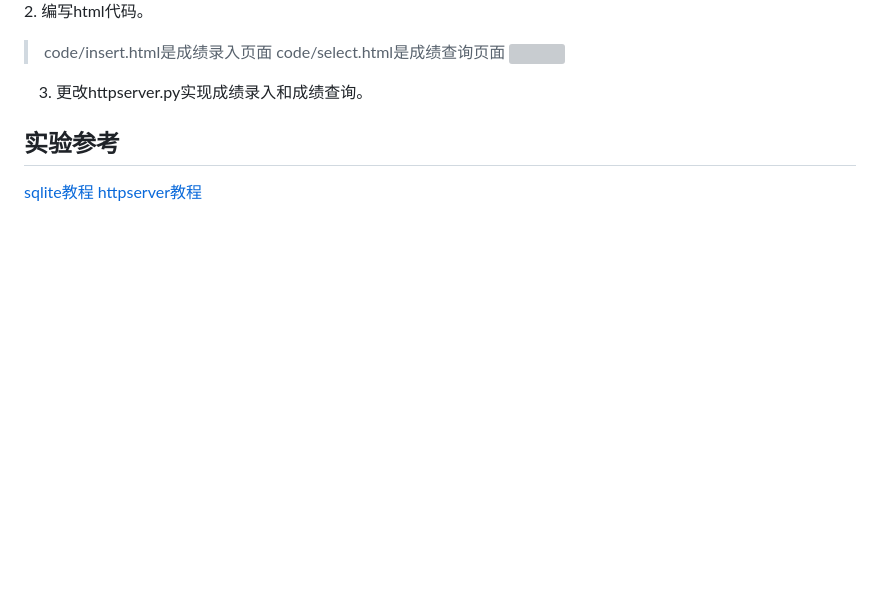
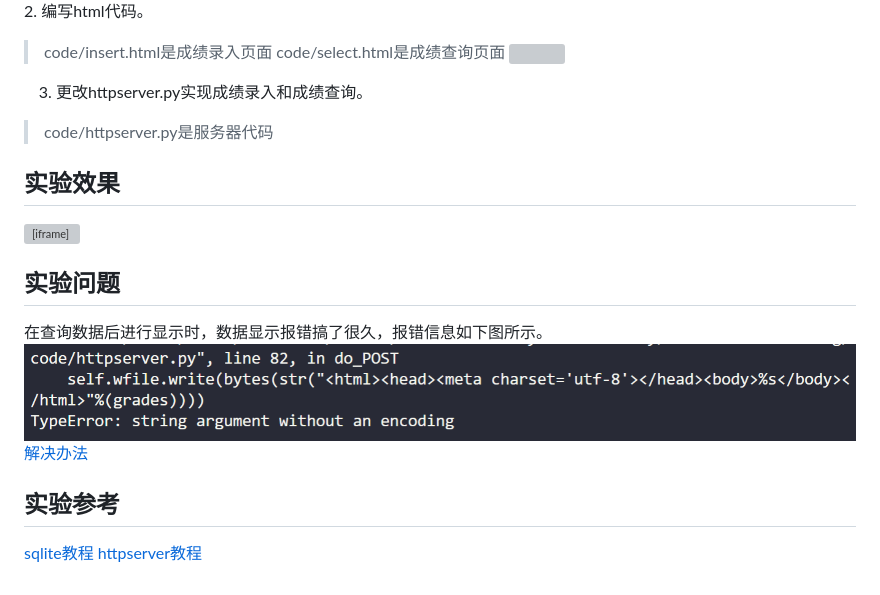
Before and after one commit to Calistamu/Software-and-system-security, a Markdown page: test0x02-webwriting/README.md, the part around the change printed below. Rendered like a GitHub page; pictures changed too: test0x02-webwriting/images/wrong.png (added); blank space fills up the shorter version; grey boxes are pictures that could not be loaded.

Commit message:
增加效果视频

```diff
--- a/test0x02-webwriting/README.md
+++ b/test0x02-webwriting/README.md
@@ -20,7 +20,14 @@ create table studentsinfo(course_id INTEGER,student_id INTEGER,grades INTEGER);
 >code/select.html是成绩查询页面
 ![](images/webpage.png)
 3. 更改httpserver.py实现成绩录入和成绩查询。
+>code/httpserver.py是服务器代码
+## 实验效果
+<iframe height=498 width=510 src="video/web开发演示效果.mp4" allowfullscreen></iframe>
 
+## 实验问题
+在查询数据后进行显示时，数据显示报错搞了很久，报错信息如下图所示。
+![](images/wrong.png)
+[解决办法](https://www.e-learn.cn/topic/3001956)
 ## 实验参考
 [sqlite教程](https://docs.python.org/3/library/sqlite3.html)
 [httpserver教程](https://docs.python.org/3/library/http.server.html)
```
Also changed, not shown: other parts of test0x02-webwriting/README.md (+1 -1 lines), 2 other files.
